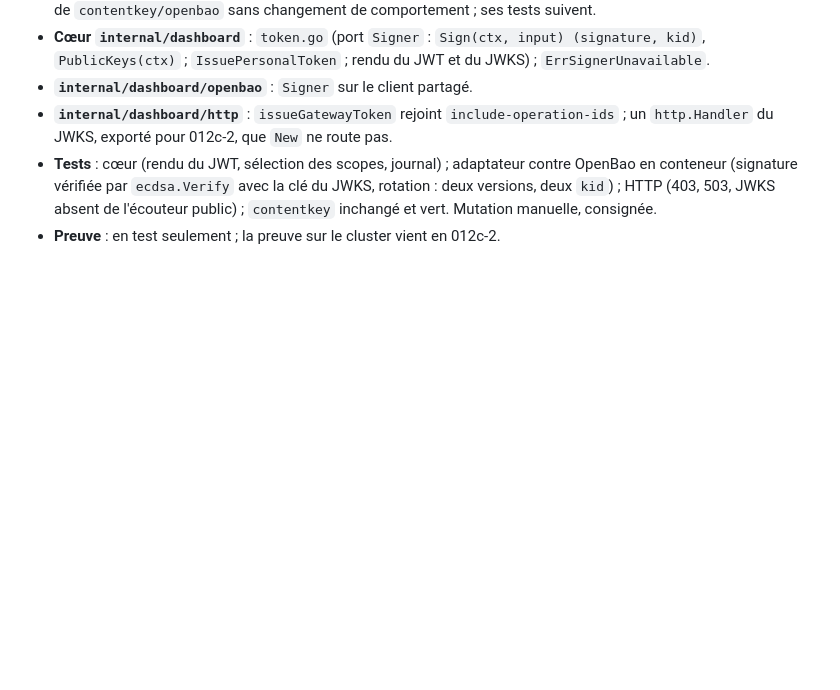
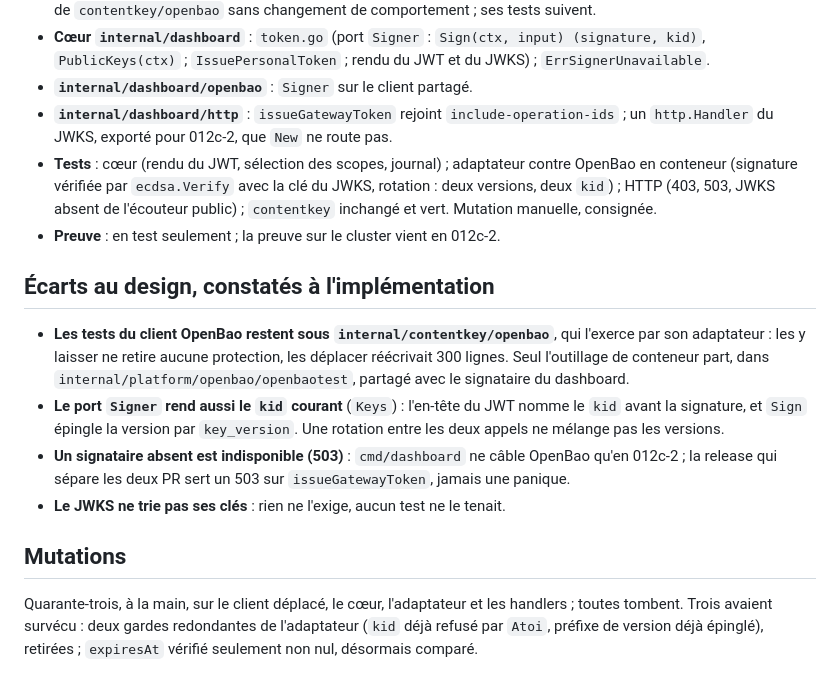
Before and after one commit to martialanouman/sms-platform, a Markdown page: docs/steps/012c-1-emetteur-et-transit.md, the part around the change. Rendered like a GitHub page; blank space fills up the shorter version.

Commit message:
docs(steps): écarts et mutations de la step 012c-1
Co-Authored-By: Claude Opus 5.5 <noreply@anthropic.com>

```diff
--- a/docs/steps/012c-1-emetteur-et-transit.md
+++ b/docs/steps/012c-1-emetteur-et-transit.md
@@ -59,3 +59,20 @@ Fable, 2026-10-21.
   vérifiée par `ecdsa.Verify` avec la clé du JWKS, rotation : deux versions, deux `kid`) ; HTTP (403, 503, JWKS absent
   de l'écouteur public) ; `contentkey` inchangé et vert. Mutation manuelle, consignée.
 - **Preuve** : en test seulement ; la preuve sur le cluster vient en 012c-2.
+
+## Écarts au design, constatés à l'implémentation
+
+- **Les tests du client OpenBao restent sous `internal/contentkey/openbao`**, qui l'exerce par son adaptateur : les y
+  laisser ne retire aucune protection, les déplacer réécrivait 300 lignes. Seul l'outillage de conteneur part, dans
+  `internal/platform/openbao/openbaotest`, partagé avec le signataire du dashboard.
+- **Le port `Signer` rend aussi le `kid` courant** (`Keys`) : l'en-tête du JWT nomme le `kid` avant la signature, et
+  `Sign` épingle la version par `key_version`. Une rotation entre les deux appels ne mélange pas les versions.
+- **Un signataire absent est indisponible (503)** : `cmd/dashboard` ne câble OpenBao qu'en 012c-2 ; la release qui
+  sépare les deux PR sert un 503 sur `issueGatewayToken`, jamais une panique.
+- **Le JWKS ne trie pas ses clés** : rien ne l'exige, aucun test ne le tenait.
+
+## Mutations
+
+Quarante-trois, à la main, sur le client déplacé, le cœur, l'adaptateur et les handlers ; toutes tombent. Trois avaient
+survécu : deux gardes redondantes de l'adaptateur (`kid` déjà refusé par `Atoi`, préfixe de version déjà épinglé),
+retirées ; `expiresAt` vérifié seulement non nul, désormais comparé.
```
